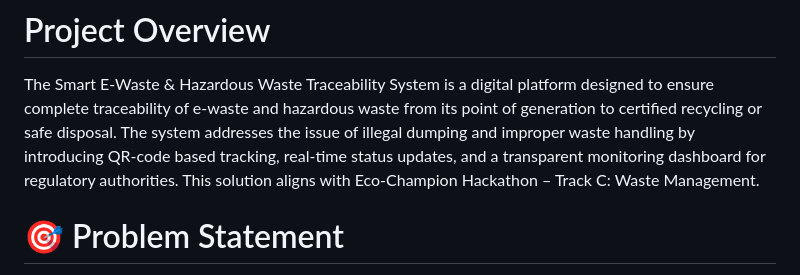
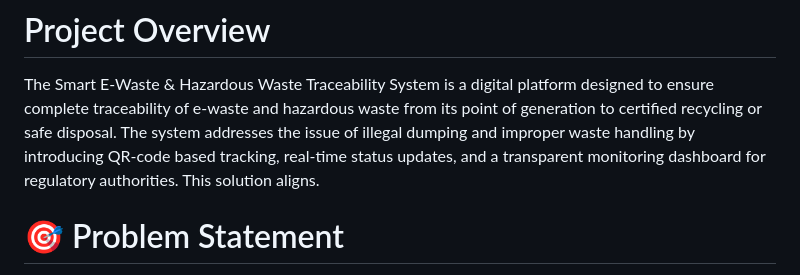
Before and after one commit to BandariChandraShekhar/Waste-Trace-System-, a Markdown page: README.md, the part around the change. GitHub-like rendering.

Commit message:
Simplify alignment statement in README
Removed unnecessary wording for clarity.

```diff
--- a/README.md
+++ b/README.md
@@ -1,7 +1,7 @@
 # Project Overview
 The Smart E-Waste & Hazardous Waste Traceability System is a digital platform designed to ensure complete traceability of e-waste and hazardous waste from its point of generation to certified recycling or safe disposal.
 The system addresses the issue of illegal dumping and improper waste handling by introducing QR-code based tracking, real-time status updates, and a transparent monitoring dashboard for regulatory authorities.
-This solution aligns with Eco-Champion Hackathon – Track C: Waste Management.
+This solution aligns.
 # 🎯 Problem Statement
 E-waste and hazardous waste are often mixed with general waste and disposed of in landfills due to the absence of a transparent tracking mechanism. Although certified recyclers exist, there is no end-to-end visibility to ensure compliance, leading to environmental pollution and loss of valuable recyclable materials.
 # 💡 Solution
```
